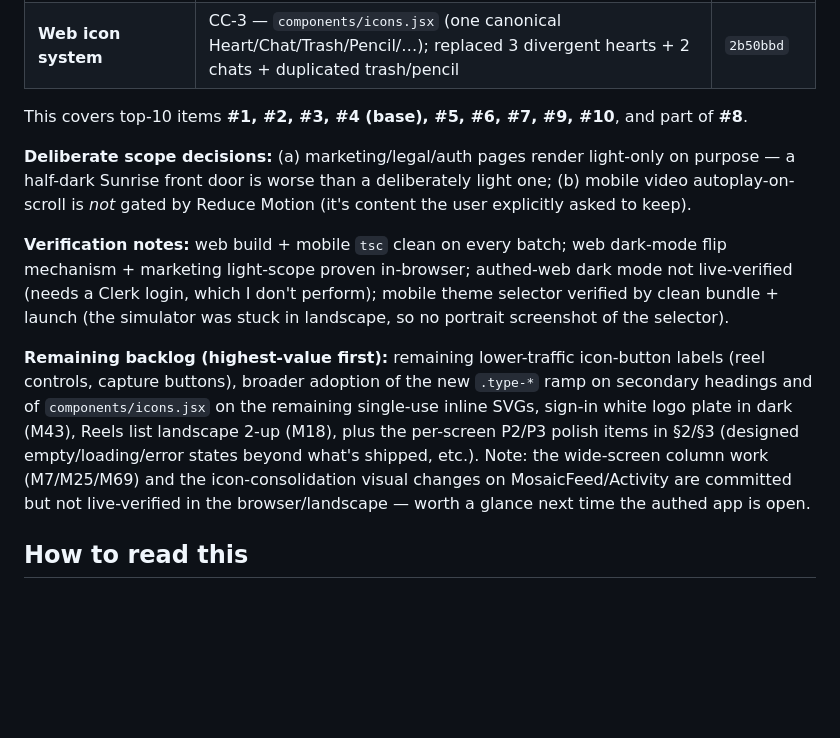
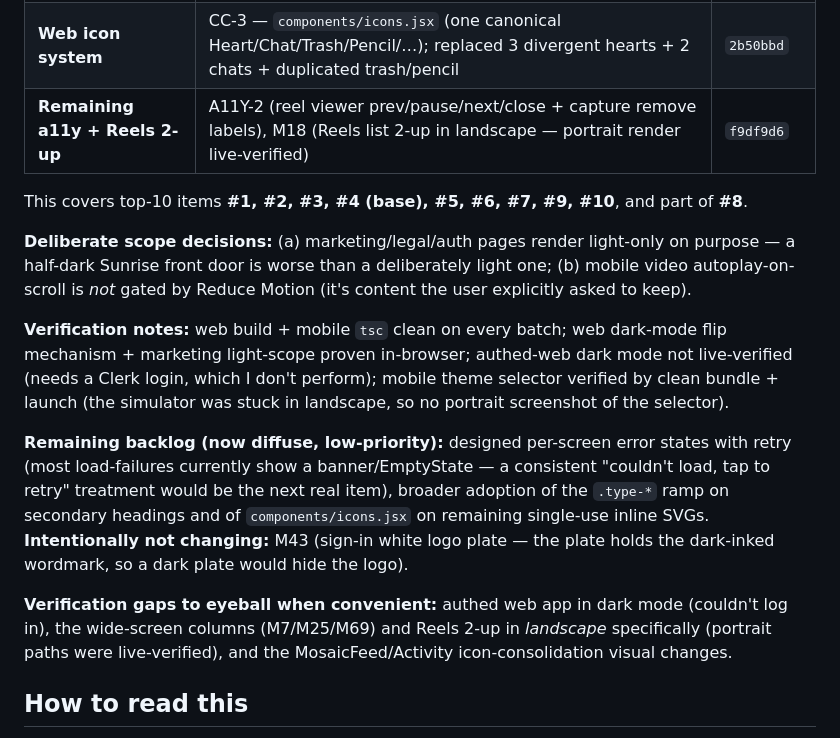
Before and after one commit to PatrickQuiery/Our-Sweet-Family, a Markdown page: docs/design-audit-2026-08-17.md, the part around the change. Rendered like a GitHub page; blank space fills up the shorter version.

Commit message:
docs: mark remaining a11y labels + Reels 2-up shipped; note diffuse backlog
Co-Authored-By: Claude Opus 4.8 <noreply@anthropic.com>

```diff
--- a/docs/design-audit-2026-08-17.md
+++ b/docs/design-audit-2026-08-17.md
@@ -27,6 +27,7 @@ Shipped to `claude/family-photo-sharing-app-RfJto` (web auto-deploys to Vercel,
 | **Web type ramp** | SYS-3 (`.type-*` scale mirroring mobile; 9 page titles migrated) | `36a373a` |
 | **Wide-screen layouts** | M7/M25/M69 — shared `wideColumn` centers Settings/Milestones/Children/Members/Activity in a max-width column in landscape/tablet | `c847a61` |
 | **Web icon system** | CC-3 — `components/icons.jsx` (one canonical Heart/Chat/Trash/Pencil/…); replaced 3 divergent hearts + 2 chats + duplicated trash/pencil | `2b50bbd` |
+| **Remaining a11y + Reels 2-up** | A11Y-2 (reel viewer prev/pause/next/close + capture remove labels), M18 (Reels list 2-up in landscape — portrait render live-verified) | `f9df9d6` |
 
 This covers top-10 items **#1, #2, #3, #4 (base), #5, #6, #7, #9, #10**, and part of **#8**.
 
@@ -34,7 +35,9 @@ This covers top-10 items **#1, #2, #3, #4 (base), #5, #6, #7, #9, #10**, and par
 
 **Verification notes:** web build + mobile `tsc` clean on every batch; web dark-mode flip mechanism + marketing light-scope proven in-browser; authed-web dark mode not live-verified (needs a Clerk login, which I don't perform); mobile theme selector verified by clean bundle + launch (the simulator was stuck in landscape, so no portrait screenshot of the selector).
 
-**Remaining backlog (highest-value first):** remaining lower-traffic icon-button labels (reel controls, capture buttons), broader adoption of the new `.type-*` ramp on secondary headings and of `components/icons.jsx` on the remaining single-use inline SVGs, sign-in white logo plate in dark (M43), Reels list landscape 2-up (M18), plus the per-screen P2/P3 polish items in §2/§3 (designed empty/loading/error states beyond what's shipped, etc.). Note: the wide-screen column work (M7/M25/M69) and the icon-consolidation visual changes on MosaicFeed/Activity are committed but not live-verified in the browser/landscape — worth a glance next time the authed app is open.
+**Remaining backlog (now diffuse, low-priority):** designed per-screen error states with retry (most load-failures currently show a banner/EmptyState — a consistent "couldn't load, tap to retry" treatment would be the next real item), broader adoption of the `.type-*` ramp on secondary headings and of `components/icons.jsx` on remaining single-use inline SVGs. **Intentionally not changing:** M43 (sign-in white logo plate — the plate holds the dark-inked wordmark, so a dark plate would hide the logo).
+
+**Verification gaps to eyeball when convenient:** authed web app in dark mode (couldn't log in), the wide-screen columns (M7/M25/M69) and Reels 2-up in *landscape* specifically (portrait paths were live-verified), and the MosaicFeed/Activity icon-consolidation visual changes.
 
 ## How to read this
 
```
